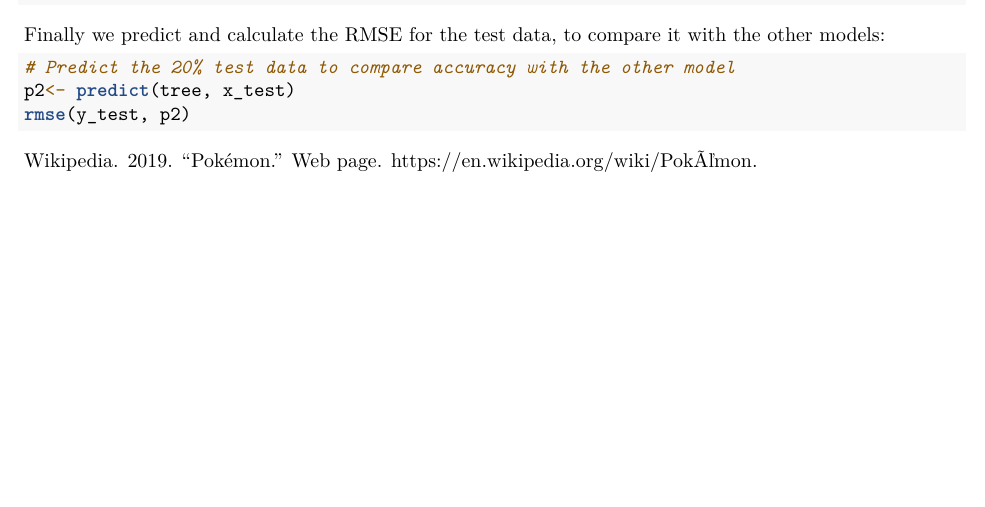
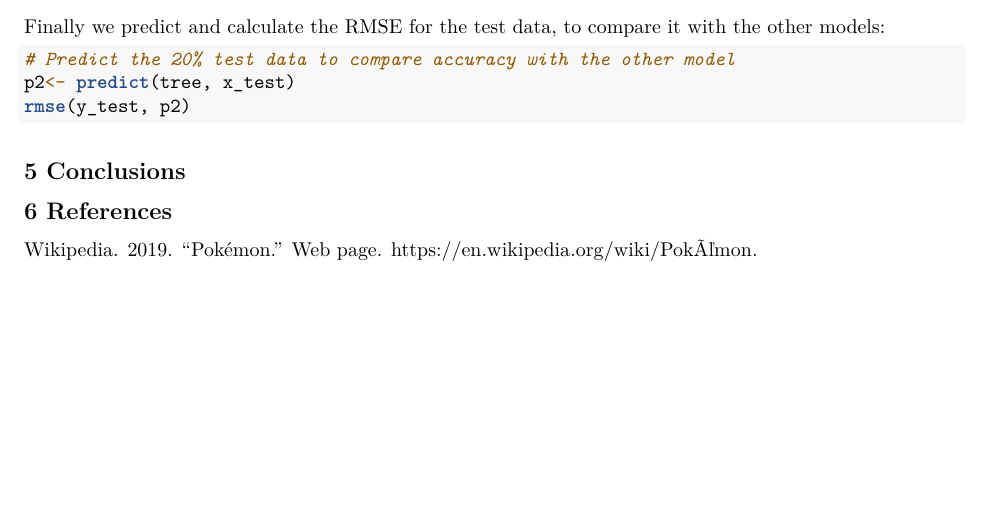
Before and after one commit to tatacoa/Pokemon-winner-prediction, an R Markdown document (pokemon.Rmd): part of page 11 of 11, cut so that both start at the same text. Rendered offline with R 4.5, knitr and Pandoc, then LaTeX, with nearby package versions; the code chunks are not run, so their results and figures are left out.

Commit message:
Add heading for conclusion

````diff
--- a/pokemon.Rmd
+++ b/pokemon.Rmd
@@ -594,3 +594,7 @@ Finally we predict and calculate the RMSE for the test data, to compare it with
 p2<- predict(tree, x_test)
 rmse(y_test, p2)
 ```
+
+## 5 Conclusions
+
+## 6 References
````
Also changed, not shown: pokemon.html.
